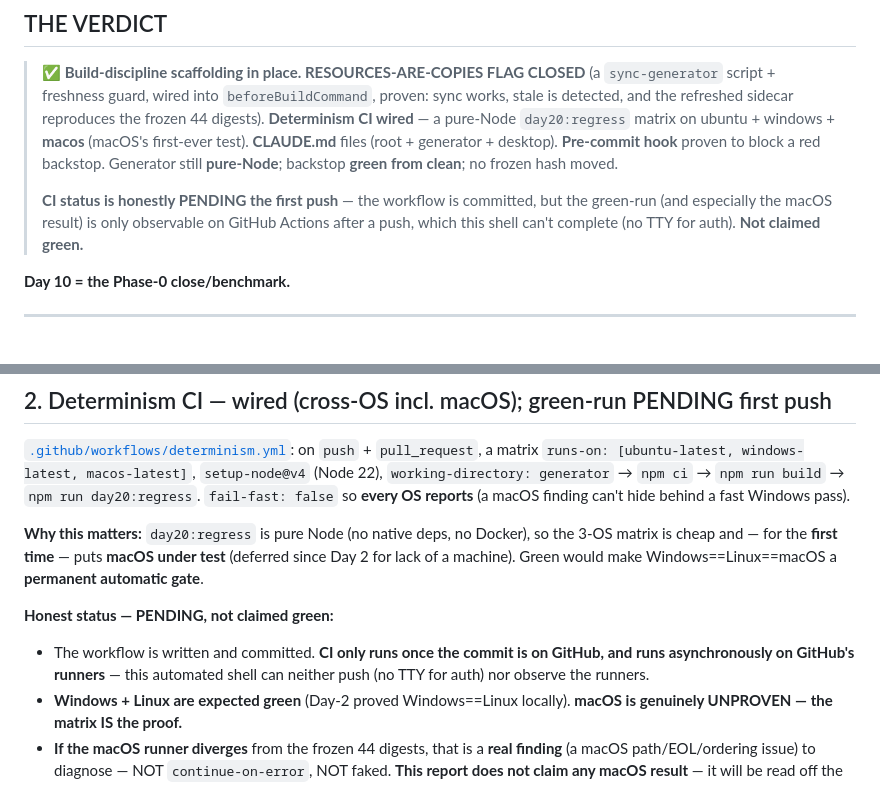
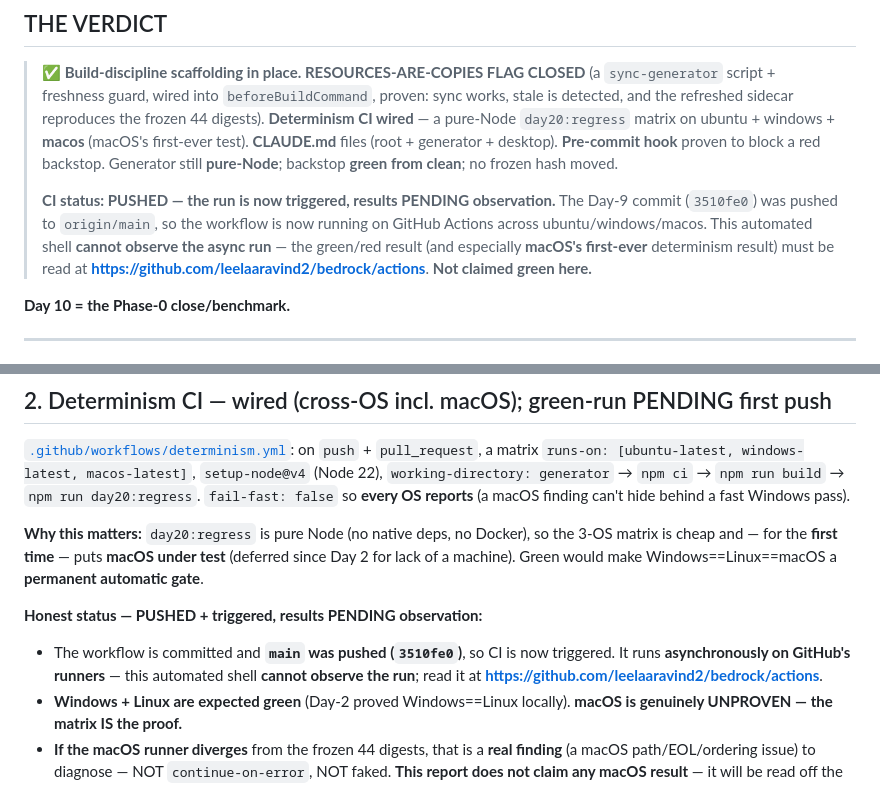
Before and after one commit to leelaaravind2/bedrock, a Markdown page: docs/daily/eco-day-09-report.md, 2 parts joined by grey strips. GitHub-like rendering.

Commit message:
docs: eco-day-09 report — update CI status (pushed, run triggered)
Co-Authored-By: Claude Opus 4.8 <noreply@anthropic.com>

```diff
--- a/docs/daily/eco-day-09-report.md
+++ b/docs/daily/eco-day-09-report.md
@@ -10,7 +10,7 @@ Plan: [`eco-day-09-plan.md`](eco-day-09-plan.md). Guardrails: [`../THRAKSHA-GUAR
 
 > ✅ **Build-discipline scaffolding in place. RESOURCES-ARE-COPIES FLAG CLOSED** (a `sync-generator` script + freshness guard, wired into `beforeBuildCommand`, proven: sync works, stale is detected, and the refreshed sidecar reproduces the frozen 44 digests). **Determinism CI wired** — a pure-Node `day20:regress` matrix on ubuntu + windows + **macos** (macOS's first-ever test). **CLAUDE.md** files (root + generator + desktop). **Pre-commit hook** proven to block a red backstop. Generator still **pure-Node**; backstop **green from clean**; no frozen hash moved.
 >
-> **CI status is honestly PENDING the first push** — the workflow is committed, but the green-run (and especially the macOS result) is only observable on GitHub Actions after a push, which this shell can't complete (no TTY for auth). **Not claimed green.**
+> **CI status: PUSHED — the run is now triggered, results PENDING observation.** The Day-9 commit (`3510fe0`) was pushed to `origin/main`, so the workflow is now running on GitHub Actions across ubuntu/windows/macos. This automated shell **cannot observe the async run** — the green/red result (and especially **macOS's first-ever** determinism result) must be read at **https://github.com/leelaaravind2/bedrock/actions**. **Not claimed green here.**
 
 **Day 10 = the Phase-0 close/benchmark.**
 
@@ -42,8 +42,8 @@ Plan: [`eco-day-09-plan.md`](eco-day-09-plan.md). Guardrails: [`../THRAKSHA-GUAR
 
 **Why this matters:** `day20:regress` is pure Node (no native deps, no Docker), so the 3-OS matrix is cheap and — for the **first time** — puts **macOS under test** (deferred since Day 2 for lack of a machine). Green would make Windows==Linux==macOS a **permanent automatic gate**.
 
-**Honest status — PENDING, not claimed green:**
-- The workflow is written and committed. **CI only runs once the commit is on GitHub, and runs asynchronously on GitHub's runners** — this automated shell can neither push (no TTY for auth) nor observe the runners.
+**Honest status — PUSHED + triggered, results PENDING observation:**
+- The workflow is committed and **`main` was pushed (`3510fe0`)**, so CI is now triggered. It runs **asynchronously on GitHub's runners** — this automated shell **cannot observe the run**; read it at **https://github.com/leelaaravind2/bedrock/actions**.
 - **Windows + Linux are expected green** (Day-2 proved Windows==Linux locally). **macOS is genuinely UNPROVEN — the matrix IS the proof.**
 - **If the macOS runner diverges** from the frozen 44 digests, that is a **real finding** (a macOS path/EOL/ordering issue) to diagnose — NOT `continue-on-error`, NOT faked. **This report does not claim any macOS result** — it will be read off the first Actions run after the user pushes.
 - **Scope:** this gates the **generator** (pure Node). The **Tauri/sidecar cross-OS BUILD** (needs Rust runners, heavier) stays **deferred** — a separate later item.
```
